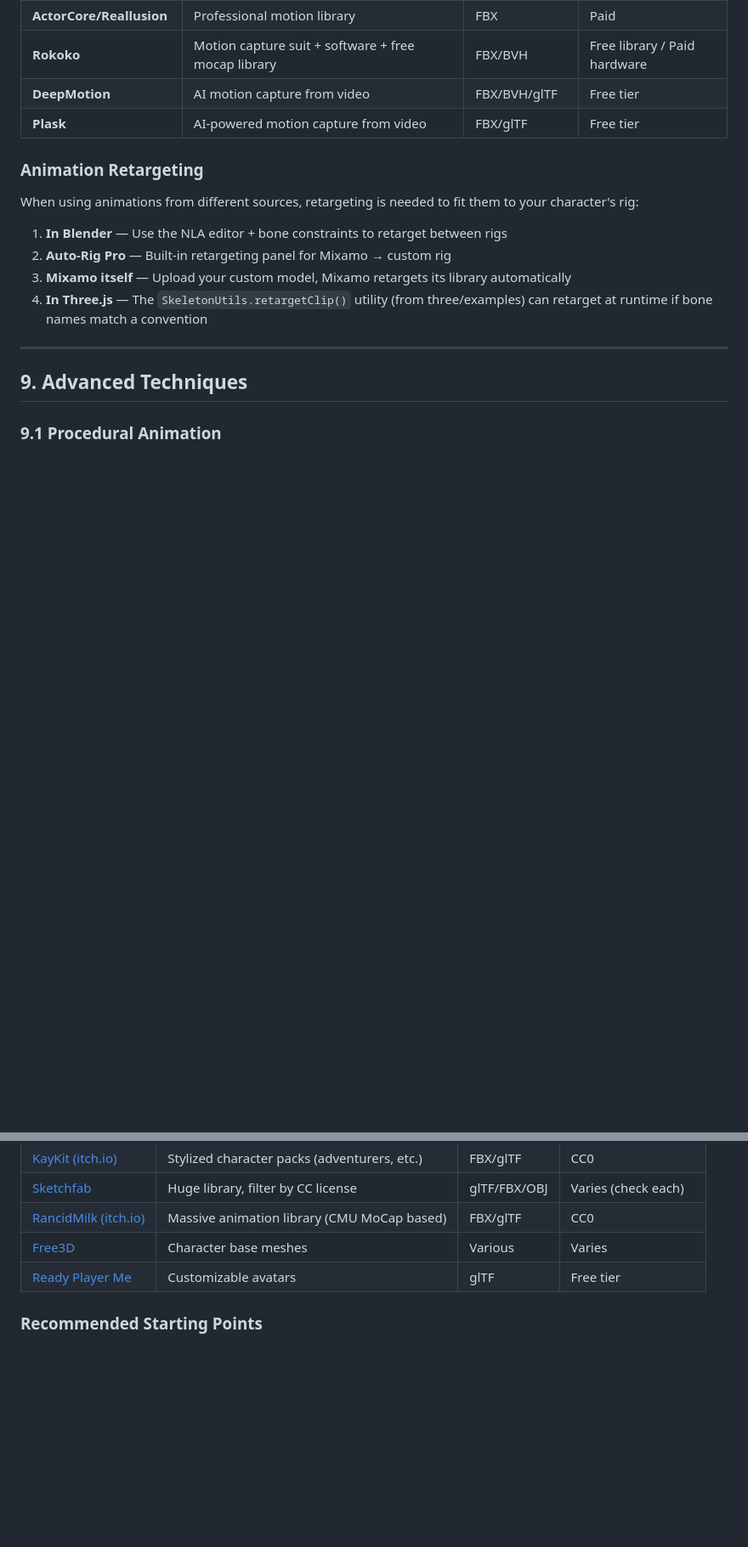
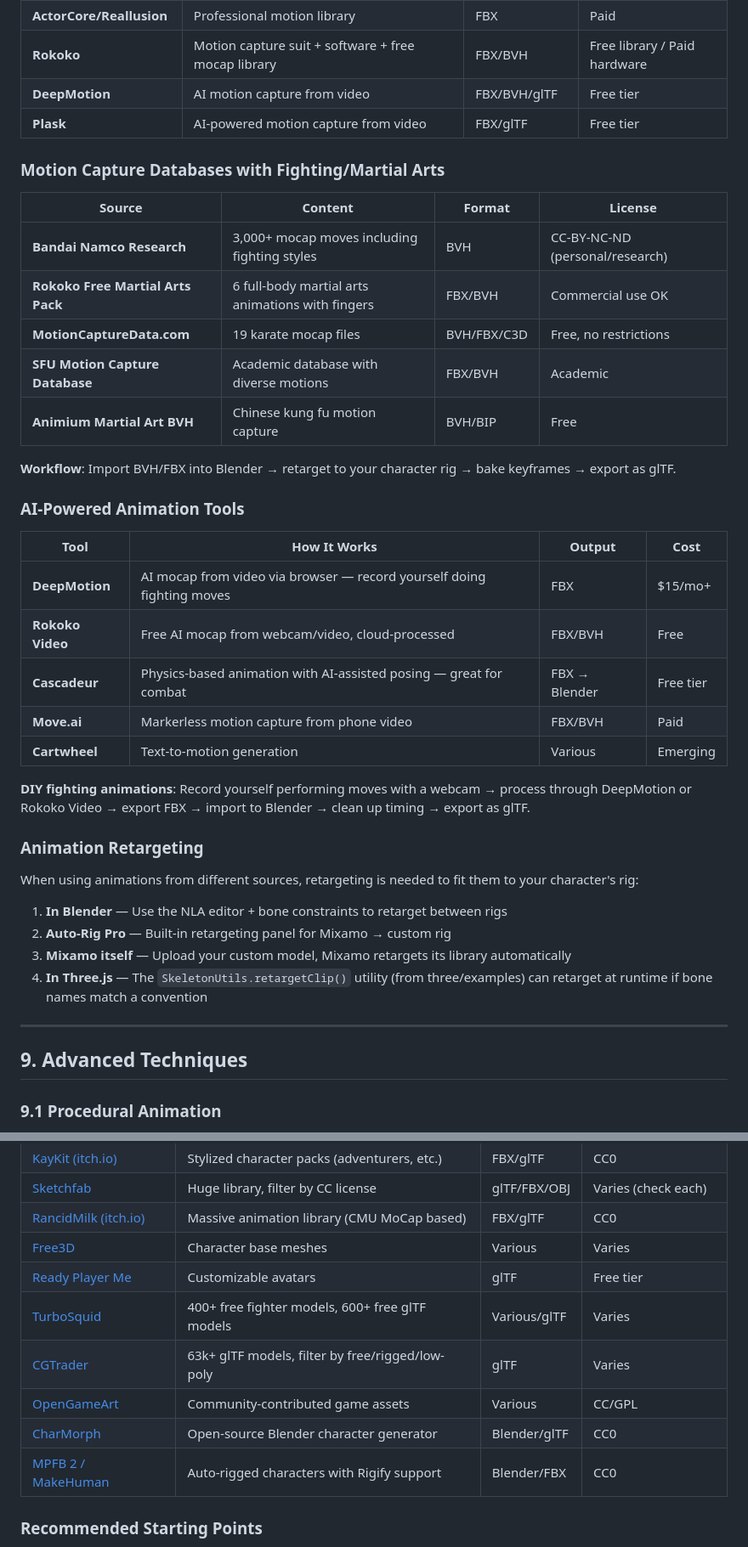
Before and after one commit to Randroids-Dojo/BlockPunchKick, a Markdown page: Docs/Research-3D-Characters-and-Animations.md, 2 parts joined by grey strips. Shown at 85% size. Rendered like a GitHub page; blank space fills up the shorter version.

```diff
--- a/Docs/Research-3D-Characters-and-Animations.md
+++ b/Docs/Research-3D-Characters-and-Animations.md
@@ -635,6 +646,30 @@ Search terms to find relevant animations on Mixamo:
 | **DeepMotion** | AI motion capture from video | FBX/BVH/glTF | Free tier |
 | **Plask** | AI-powered motion capture from video | FBX/glTF | Free tier |
 
+### Motion Capture Databases with Fighting/Martial Arts
+
+| Source | Content | Format | License |
+|--------|---------|--------|---------|
+| **Bandai Namco Research** | 3,000+ mocap moves including fighting styles | BVH | CC-BY-NC-ND (personal/research) |
+| **Rokoko Free Martial Arts Pack** | 6 full-body martial arts animations with fingers | FBX/BVH | Commercial use OK |
+| **MotionCaptureData.com** | 19 karate mocap files | BVH/FBX/C3D | Free, no restrictions |
+| **SFU Motion Capture Database** | Academic database with diverse motions | FBX/BVH | Academic |
+| **Animium Martial Art BVH** | Chinese kung fu motion capture | BVH/BIP | Free |
+
+**Workflow**: Import BVH/FBX into Blender → retarget to your character rig → bake keyframes → export as glTF.
+
+### AI-Powered Animation Tools
+
+| Tool | How It Works | Output | Cost |
+|------|-------------|--------|------|
+| **DeepMotion** | AI mocap from video via browser — record yourself doing fighting moves | FBX | $15/mo+ |
+| **Rokoko Video** | Free AI mocap from webcam/video, cloud-processed | FBX/BVH | Free |
+| **Cascadeur** | Physics-based animation with AI-assisted posing — great for combat | FBX → Blender | Free tier |
+| **Move.ai** | Markerless motion capture from phone video | FBX/BVH | Paid |
+| **Cartwheel** | Text-to-motion generation | Various | Emerging |
+
+**DIY fighting animations**: Record yourself performing moves with a webcam → process through DeepMotion or Rokoko Video → export FBX → import to Blender → clean up timing → export as glTF.
+
 ### Animation Retargeting
 
 When using animations from different sources, retargeting is needed to fit them to your character's rig:
@@ -863,6 +912,11 @@ Target: **Stable 60 FPS on mid-range mobile (2022+ device)**
 | [RancidMilk (itch.io)](https://rancidmilk.itch.io/free-character-animations) | Massive animation library (CMU MoCap based) | FBX/glTF | CC0 |
 | [Free3D](https://free3d.com) | Character base meshes | Various | Varies |
 | [Ready Player Me](https://readyplayer.me) | Customizable avatars | glTF | Free tier |
+| [TurboSquid](https://www.turbosquid.com) | 400+ free fighter models, 600+ free glTF models | Various/glTF | Varies |
+| [CGTrader](https://www.cgtrader.com/3d-models/gltf) | 63k+ glTF models, filter by free/rigged/low-poly | glTF | Varies |
+| [OpenGameArt](https://opengameart.org) | Community-contributed game assets | Various | CC/GPL |
+| [CharMorph](https://github.com/nicktlsn/CharMorph) | Open-source Blender character generator | Blender/glTF | CC0 |
+| [MPFB 2 / MakeHuman](https://static.makehumancommunity.org/mpfb.html) | Auto-rigged characters with Rigify support | Blender/FBX | CC0 |
 
 ### Recommended Starting Points
 
```
Also changed, not shown: other parts of Docs/Research-3D-Characters-and-Animations.md (+51 -4 lines).
